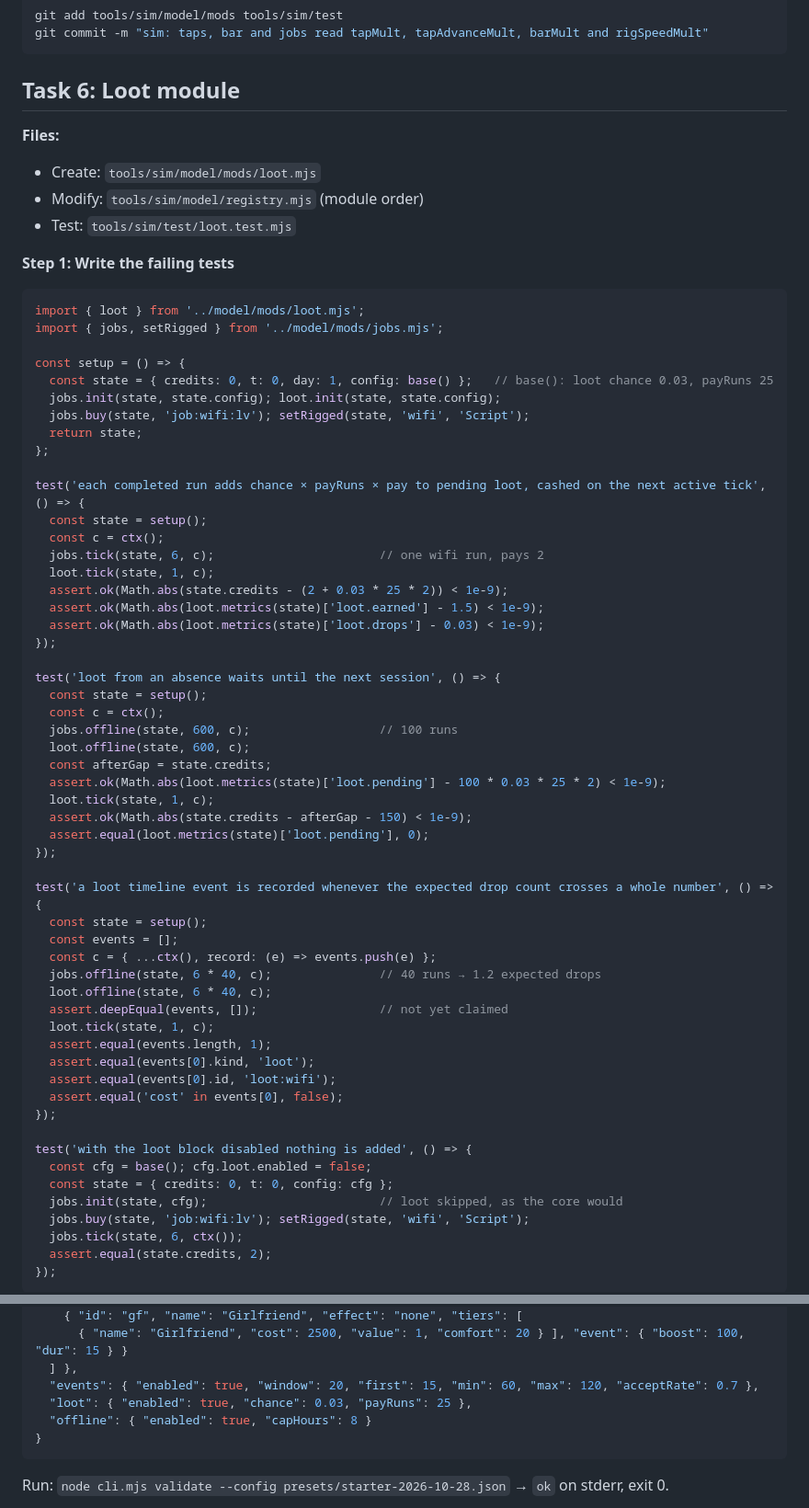
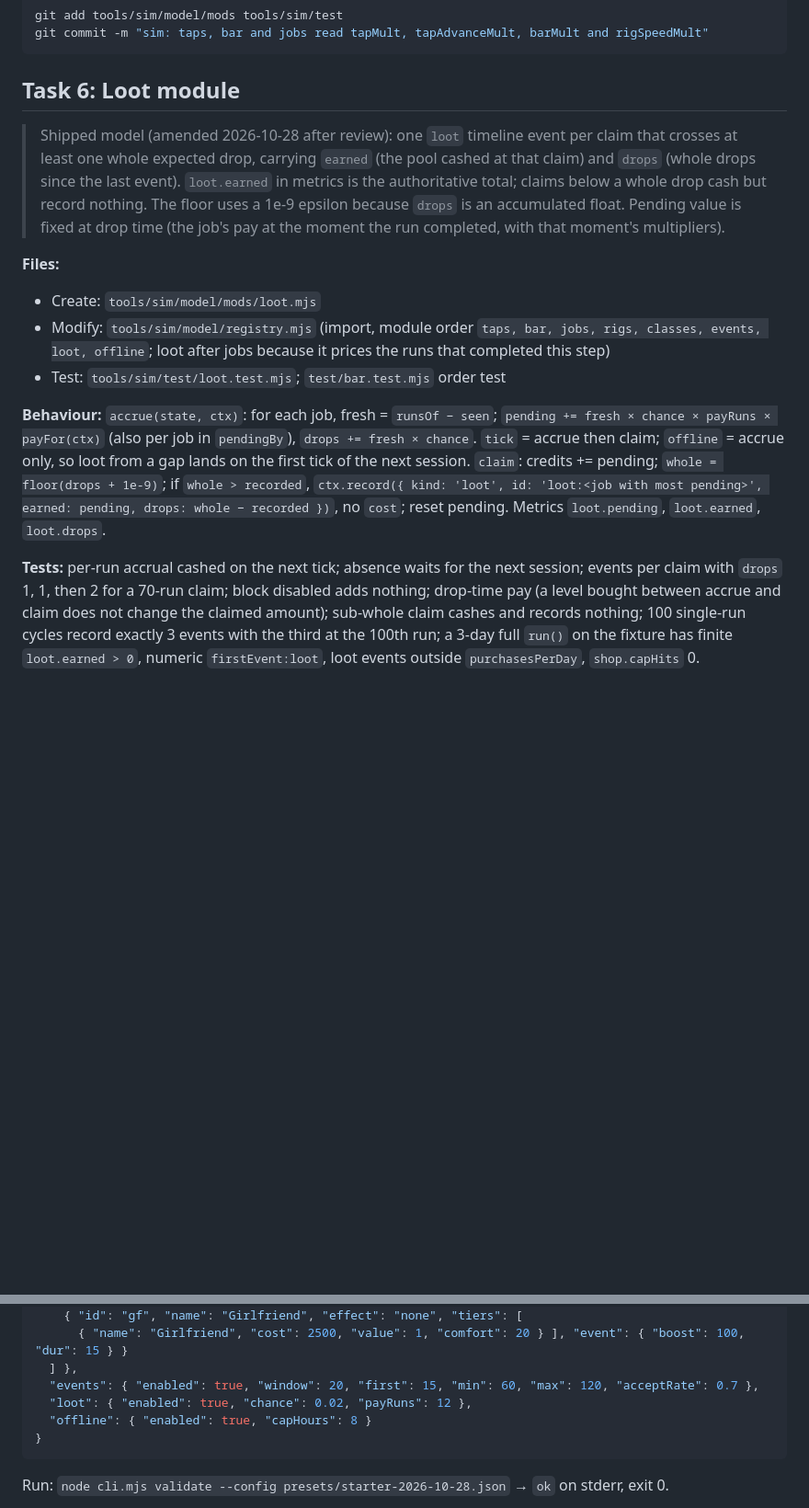
Before and after one commit to ugurkc/root-access, a Markdown page: docs/plans/2026-10-28-starter-home-sim.md, 2 parts joined by grey strips. Shown at 92% size. Drawn GitHub-style; blank space fills up the shorter version.

Commit message:
Plan: record the shipped loot event model; preset loot 2% × 12 runs

````diff
--- a/docs/plans/2026-10-28-starter-home-sim.md
+++ b/docs/plans/2026-10-28-starter-home-sim.md
@@ -588,67 +588,14 @@ git commit -m "sim: taps, bar and jobs read tapMult, tapAdvanceMult, barMult and
 
 ## Task 6: Loot module
 
+> Shipped model (amended 2026-10-28 after review): one `loot` timeline event per claim that crosses at least one whole expected drop, carrying `earned` (the pool cashed at that claim) and `drops` (whole drops since the last event). `loot.earned` in metrics is the authoritative total; claims below a whole drop cash but record nothing. The floor uses a 1e-9 epsilon because `drops` is an accumulated float. Pending value is fixed at drop time (the job's pay at the moment the run completed, with that moment's multipliers).
+
 **Files:**
 - Create: `tools/sim/model/mods/loot.mjs`
-- Modify: `tools/sim/model/registry.mjs` (module order)
-- Test: `tools/sim/test/loot.test.mjs`
+- Modify: `tools/sim/model/registry.mjs` (import, module order `taps, bar, jobs, rigs, classes, events, loot, offline`; loot after jobs because it prices the runs that completed this step)
+- Test: `tools/sim/test/loot.test.mjs`; `test/bar.test.mjs` order test
 
-**Step 1: Write the failing tests**
+**Behaviour:** `accrue(state, ctx)`: for each job, fresh = `runsOf − seen`; `pending += fresh × chance × payRuns × payFor(ctx)` (also per job in `pendingBy`), `drops += fresh × chance`. `tick` = accrue then claim; `offline` = accrue only, so loot from a gap lands on the first tick of the next session. `claim`: credits += pending; `whole = floor(drops + 1e-9)`; if `whole > recorded`, `ctx.record({ kind: 'loot', id: 'loot:<job with most pending>', earned: pending, drops: whole − recorded })`, no `cost`; reset pending. Metrics `loot.pending`, `loot.earned`, `loot.drops`.
 
-```js
-import { loot } from '../model/mods/loot.mjs';
-import { jobs, setRigged } from '../model/mods/jobs.mjs';
+**Tests:** per-run accrual cashed on the next tick; absence waits for the next session; events per claim with `drops` 1, 1, then 2 for a 70-run claim; block disabled adds nothing; drop-time pay (a level bought between accrue and claim does not change the claimed amount); sub-whole claim cashes and records nothing; 100 single-run cycles record exactly 3 events with the third at the 100th run; a 3-day full `run()` on the fixture has finite `loot.earned > 0`, numeric `firstEvent:loot`, loot events outside `purchasesPerDay`, `shop.capHits` 0.
 
-const setup = () => {
-  const state = { credits: 0, t: 0, day: 1, config: base() };   // base(): loot chance 0.03, payRuns 25
-  jobs.init(state, state.config); loot.init(state, state.config);
-  jobs.buy(state, 'job:wifi:lv'); setRigged(state, 'wifi', 'Script');
-  return state;
-};
-
-test('each completed run adds chance × payRuns × pay to pending loot, cashed on the next active tick', () => {
-  const state = setup();
-  const c = ctx();
-  jobs.tick(state, 6, c);                       // one wifi run, pays 2
-  loot.tick(state, 1, c);
-  assert.ok(Math.abs(state.credits - (2 + 0.03 * 25 * 2)) < 1e-9);
-  assert.ok(Math.abs(loot.metrics(state)['loot.earned'] - 1.5) < 1e-9);
-  assert.ok(Math.abs(loot.metrics(state)['loot.drops'] - 0.03) < 1e-9);
-});
-
-test('loot from an absence waits until the next session', () => {
-  const state = setup();
-  const c = ctx();
-  jobs.offline(state, 600, c);                  // 100 runs
-  loot.offline(state, 600, c);
-  const afterGap = state.credits;
-  assert.ok(Math.abs(loot.metrics(state)['loot.pending'] - 100 * 0.03 * 25 * 2) < 1e-9);
-  loot.tick(state, 1, c);
-  assert.ok(Math.abs(state.credits - afterGap - 150) < 1e-9);
-  assert.equal(loot.metrics(state)['loot.pending'], 0);
-});
-
-test('a loot timeline event is recorded whenever the expected drop count crosses a whole number', () => {
-  const state = setup();
-  const events = [];
-  const c = { ...ctx(), record: (e) => events.push(e) };
-  jobs.offline(state, 6 * 40, c);               // 40 runs → 1.2 expected drops
-  loot.offline(state, 6 * 40, c);
-  assert.deepEqual(events, []);                 // not yet claimed
-  loot.tick(state, 1, c);
-  assert.equal(events.length, 1);
-  assert.equal(events[0].kind, 'loot');
-  assert.equal(events[0].id, 'loot:wifi');
-  assert.equal('cost' in events[0], false);
-});
-
-test('with the loot block disabled nothing is added', () => {
-  const cfg = base(); cfg.loot.enabled = false;
-  const state = { credits: 0, t: 0, config: cfg };
-  jobs.init(state, cfg);                        // loot skipped, as the core would
-  jobs.buy(state, 'job:wifi:lv'); setRigged(state, 'wifi', 'Script');
-  jobs.tick(state, 6, ctx());
-  assert.equal(state.credits, 2);
-});
-```
-
@@ -806,7 +669,7 @@ git commit -m "sim: loot module — expected loot drops per completed run, cashe
       { "name": "Girlfriend", "cost": 2500, "value": 1, "comfort": 20 } ], "event": { "boost": 100, "dur": 15 } }
   ] },
   "events": { "enabled": true, "window": 20, "first": 15, "min": 60, "max": 120, "acceptRate": 0.7 },
-  "loot": { "enabled": true, "chance": 0.03, "payRuns": 25 },
+  "loot": { "enabled": true, "chance": 0.02, "payRuns": 12 },
   "offline": { "enabled": true, "capHours": 8 }
 }
 ```
````
Also changed, not shown: other parts of docs/plans/2026-10-28-starter-home-sim.md (+1 -85 lines).
